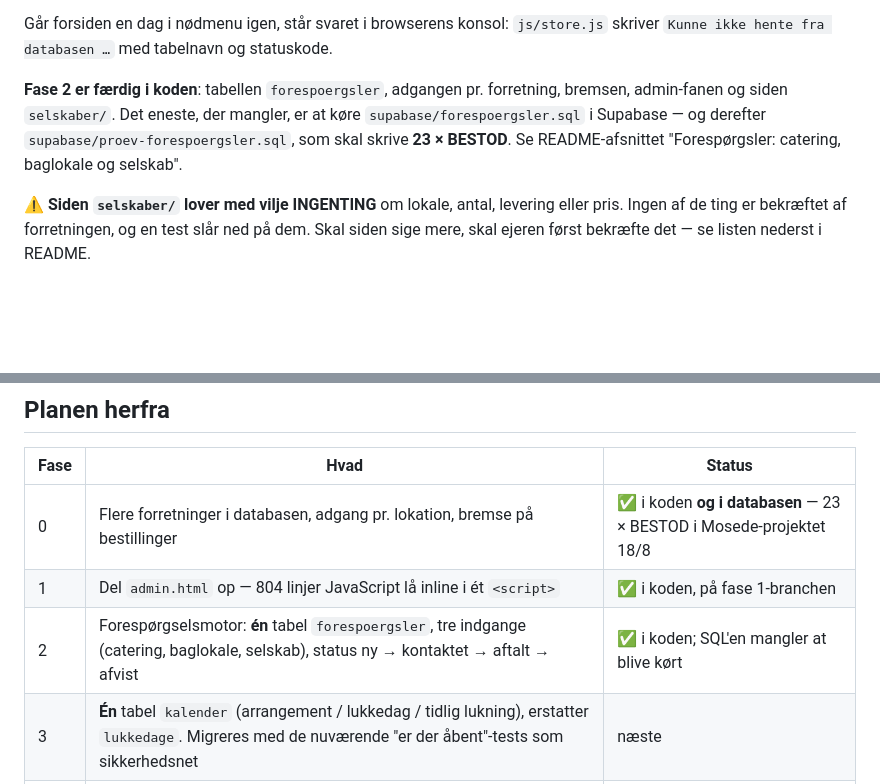
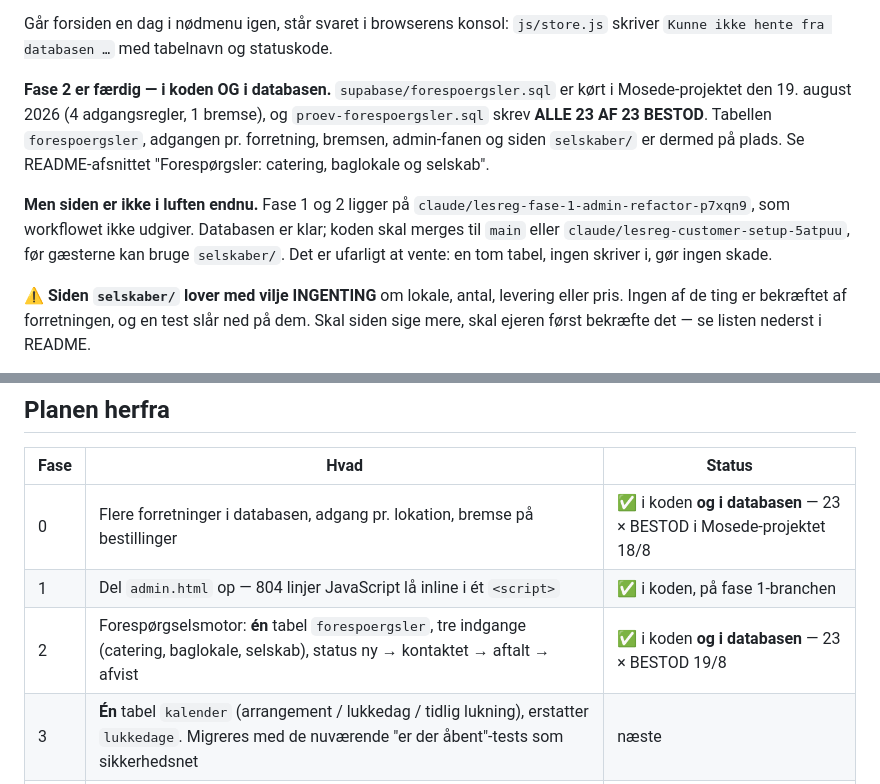
Before and after one commit to Gersel1233/mosedehavnegrill, a Markdown page: CLAUDE.md, 2 parts joined by grey strips. Drawn GitHub-style; blank space fills up the shorter version.

Commit message:
Fase 2 er kørt i databasen: 23 × BESTOD i Mosede-projektet
forespoergsler.sql kørt 19/8 (4 adgangsregler, 1 bremse, tom tabel),
og prøven skrev ALLE 23 AF 23 BESTOD. Adgangen pr. forretning,
gæstens skrive-men-ikke-læse og bremsen er dermed bevist dér, hvor
det gælder — ikke kun mod en Postgres i et byggemiljø.

Noteret i CLAUDE.md: databasen er klar, men siden er det ikke.
Fase 1 og 2 ligger på en branch, workflowet ikke udgiver, så
selskaber/ når først gæsterne, når koden merges. En tom tabel,
ingen skriver i, gør ingen skade imens.

Co-Authored-By: Claude Opus 5 <noreply@anthropic.com>
Claude-Session: https://claude.ai/code/session_01CK7mH891D73gKLu9Z3SX3t

```diff
--- a/CLAUDE.md
+++ b/CLAUDE.md
@@ -99,12 +99,20 @@ Går forsiden en dag i nødmenu igen, står svaret i browserens konsol:
 `js/store.js` skriver `Kunne ikke hente fra databasen …` med tabelnavn og
 statuskode.
 
-**Fase 2 er færdig i koden**: tabellen `forespoergsler`, adgangen pr.
-forretning, bremsen, admin-fanen og siden `selskaber/`. Det eneste, der
-mangler, er at køre `supabase/forespoergsler.sql` i Supabase — og
-derefter `supabase/proev-forespoergsler.sql`, som skal skrive **23 ×
-BESTOD**. Se README-afsnittet "Forespørgsler: catering, baglokale og
+**Fase 2 er færdig — i koden OG i databasen.**
+`supabase/forespoergsler.sql` er kørt i Mosede-projektet den 19. august
+2026 (4 adgangsregler, 1 bremse), og `proev-forespoergsler.sql` skrev
+**ALLE 23 AF 23 BESTOD**. Tabellen `forespoergsler`, adgangen pr.
+forretning, bremsen, admin-fanen og siden `selskaber/` er dermed på
+plads. Se README-afsnittet "Forespørgsler: catering, baglokale og
 selskab".
+
+**Men siden er ikke i luften endnu.** Fase 1 og 2 ligger på
+`claude/lesreg-fase-1-admin-refactor-p7xqn9`, som workflowet ikke
+udgiver. Databasen er klar; koden skal merges til `main` eller
+`claude/lesreg-customer-setup-5atpuu`, før gæsterne kan bruge
+`selskaber/`. Det er ufarligt at vente: en tom tabel, ingen skriver i,
+gør ingen skade.
 
 **⚠️ Siden `selskaber/` lover med vilje INGENTING** om lokale, antal,
 levering eller pris. Ingen af de ting er bekræftet af forretningen, og en
@@ -148,7 +156,7 @@ standser nu selv, hvis en stump af pladsholderen står tilbage.
 |---|---|---|
 | 0 | Flere forretninger i databasen, adgang pr. lokation, bremse på bestillinger | ✅ i koden **og i databasen** — 23 × BESTOD i Mosede-projektet 18/8 |
 | 1 | Del `admin.html` op — 804 linjer JavaScript lå inline i ét `<script>` | ✅ i koden, på fase 1-branchen |
-| 2 | Forespørgselsmotor: **én** tabel `forespoergsler`, tre indgange (catering, baglokale, selskab), status ny → kontaktet → aftalt → afvist | ✅ i koden; SQL'en mangler at blive kørt |
+| 2 | Forespørgselsmotor: **én** tabel `forespoergsler`, tre indgange (catering, baglokale, selskab), status ny → kontaktet → aftalt → afvist | ✅ i koden **og i databasen** — 23 × BESTOD 19/8 |
 | 3 | **Én** tabel `kalender` (arrangement / lukkedag / tidlig lukning), erstatter `lukkedage`. Migreres med de nuværende "er der åbent"-tests som sikkerhedsnet | næste |
 | 4 | Frokostordning som abonnement — egen fase, egen pris | |
 
```
Also changed, not shown: README.md (+1 -1 lines).
